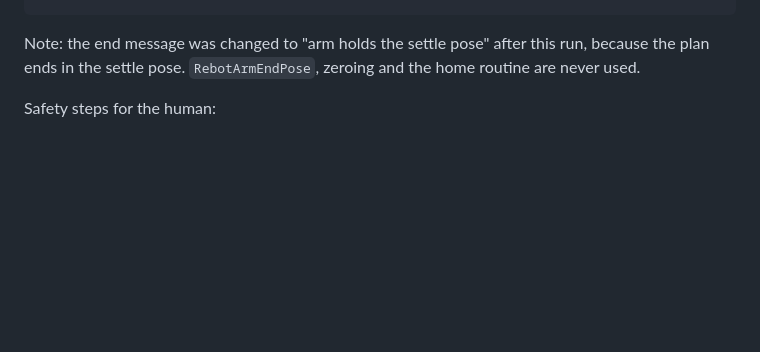
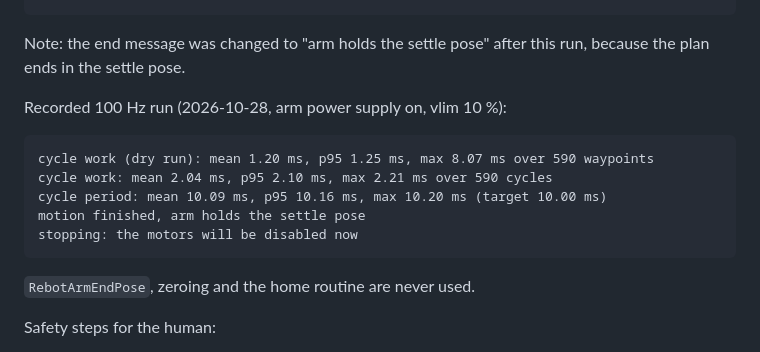
Before and after one commit to StefanRohringer/muse-qc-cell, a Markdown page: docs/SETUP.md, the part around the change. GitHub-like rendering; blank space fills up the shorter version.

````diff
--- a/docs/SETUP.md
+++ b/docs/SETUP.md
@@ -589,6 +589,17 @@ stopping: the motors will be disabled now
 
 Note: the end message was changed to "arm holds the settle pose"
 after this run, because the plan ends in the settle pose.
+
+Recorded 100 Hz run (2026-10-28, arm power supply on, vlim 10 %):
+
+```text
+cycle work (dry run): mean 1.20 ms, p95 1.25 ms, max 8.07 ms over 590 waypoints
+cycle work: mean 2.04 ms, p95 2.10 ms, max 2.21 ms over 590 cycles
+cycle period: mean 10.09 ms, p95 10.16 ms, max 10.20 ms (target 10.00 ms)
+motion finished, arm holds the settle pose
+stopping: the motors will be disabled now
+```
+
 `RebotArmEndPose`, zeroing and the home routine are never used.
 
 Safety steps for the human:
````
Also changed, not shown: docs/DEVLOG.md (+1 -0 lines), docs/MUSE_CODE_LOG.md (+1 -0 lines).
